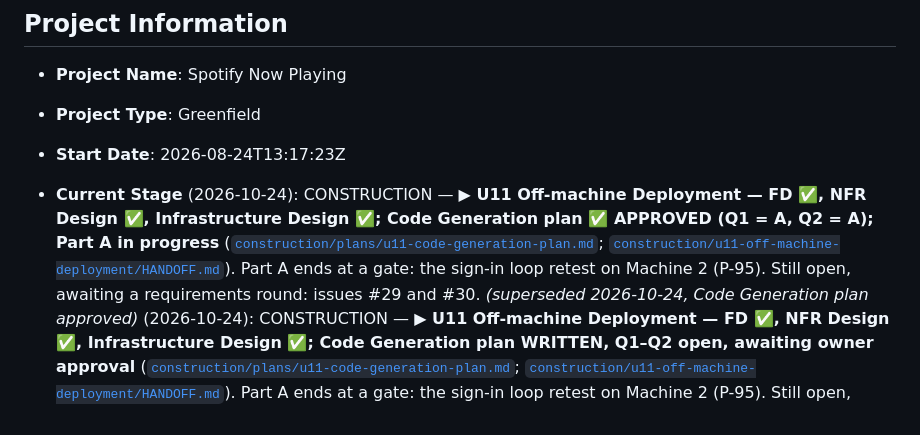
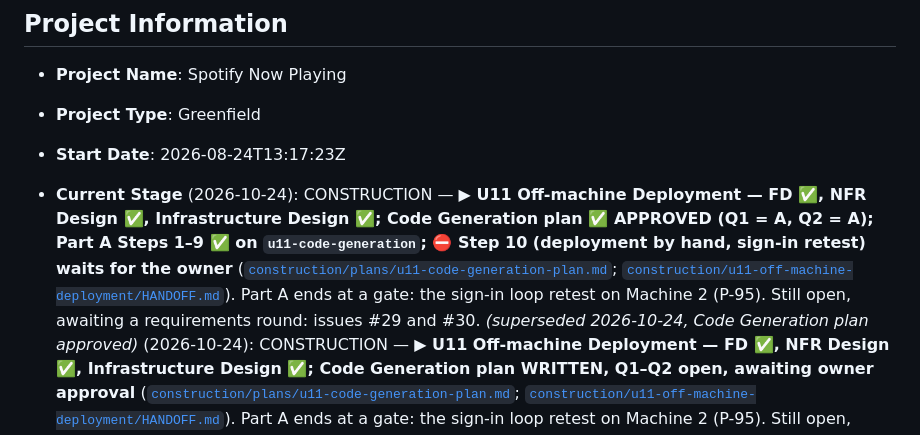
Before and after one commit to kuhndj67/spotify-companion, a Markdown page: aidlc-docs/aidlc-state.md, the part around the change. Rendered like a GitHub page.

Commit message:
U11: state after Part A
Co-Authored-By: Claude Opus 5.5 <noreply@anthropic.com>

```diff
--- a/aidlc-docs/aidlc-state.md
+++ b/aidlc-docs/aidlc-state.md
@@ -4,7 +4,7 @@
 - **Project Name**: Spotify Now Playing
 - **Project Type**: Greenfield
 - **Start Date**: 2026-08-24T13:17:23Z
-- **Current Stage** (2026-10-24): CONSTRUCTION — **▶ U11 Off-machine Deployment — FD ✅, NFR Design ✅, Infrastructure Design ✅; Code Generation plan ✅ APPROVED (Q1 = A, Q2 = A); Part A in progress** ([`construction/plans/u11-code-generation-plan.md`](construction/plans/u11-code-generation-plan.md); [`construction/u11-off-machine-deployment/HANDOFF.md`](construction/u11-off-machine-deployment/HANDOFF.md)). Part A ends at a gate: the sign-in loop retest on Machine 2 (P-95). Still open, awaiting a requirements round: issues #29 and #30.
+- **Current Stage** (2026-10-24): CONSTRUCTION — **▶ U11 Off-machine Deployment — FD ✅, NFR Design ✅, Infrastructure Design ✅; Code Generation plan ✅ APPROVED (Q1 = A, Q2 = A); Part A Steps 1–9 ✅ on `u11-code-generation`; ⛔ Step 10 (deployment by hand, sign-in retest) waits for the owner** ([`construction/plans/u11-code-generation-plan.md`](construction/plans/u11-code-generation-plan.md); [`construction/u11-off-machine-deployment/HANDOFF.md`](construction/u11-off-machine-deployment/HANDOFF.md)). Part A ends at a gate: the sign-in loop retest on Machine 2 (P-95). Still open, awaiting a requirements round: issues #29 and #30.
   *(superseded 2026-10-24, Code Generation plan approved)* (2026-10-24): CONSTRUCTION — **▶ U11 Off-machine Deployment — FD ✅, NFR Design ✅, Infrastructure Design ✅; Code Generation plan WRITTEN, Q1–Q2 open, awaiting owner approval** ([`construction/plans/u11-code-generation-plan.md`](construction/plans/u11-code-generation-plan.md); [`construction/u11-off-machine-deployment/HANDOFF.md`](construction/u11-off-machine-deployment/HANDOFF.md)). Part A ends at a gate: the sign-in loop retest on Machine 2 (P-95). Still open, awaiting a requirements round: issues #29 and #30.
   *(superseded 2026-10-24, Infrastructure Design approved)* (2026-10-24): CONSTRUCTION — **▶ U11 Off-machine Deployment — FD ✅, NFR Design ✅; Infrastructure Design WRITTEN, awaiting owner approval** ([`construction/u11-off-machine-deployment/HANDOFF.md`](construction/u11-off-machine-deployment/HANDOFF.md)). Plan answered (Q3 = A DSM SSO Server, Q4a = B the app is the OIDC client, Q5 own CA); NFR-29 amended and ratified; US-34 added. Still open, awaiting a requirements round: issues #29 and #30.
   *(superseded 2026-10-24, FD written)* (2026-10-24): CONSTRUCTION — **▶ U11 Off-machine Deployment — Functional Design plan OPEN, Q1–Q11** plus six DSM values for the owner ([`construction/u11-off-machine-deployment/HANDOFF.md`](construction/u11-off-machine-deployment/HANDOFF.md)). Q3 (identity provider) and Q8 (deploy path) are security-posture decisions, the owner's. Still open, awaiting a requirements round: issues #29 and #30.
```
